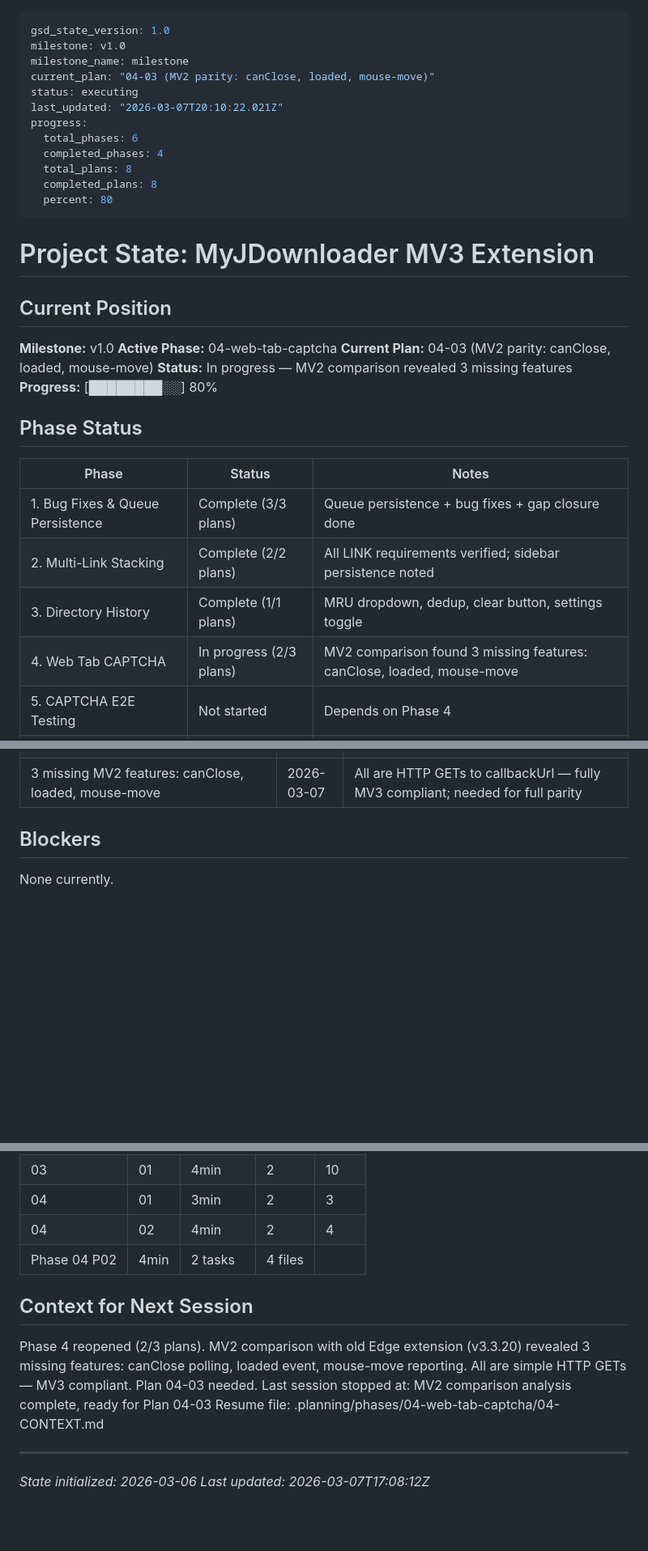
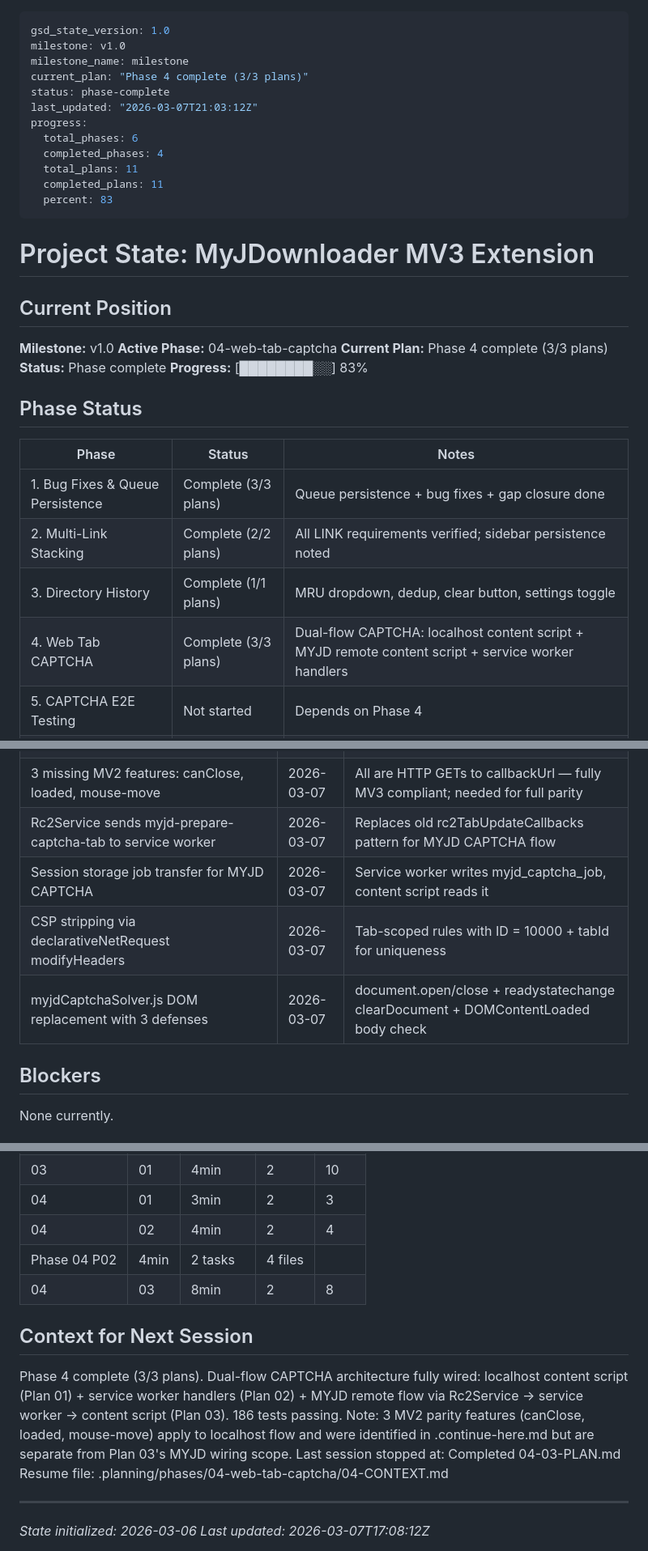
Before and after one commit to magnetgrouplabs/myjdownloader-extension-mv3, a Markdown page: .planning/STATE.md, 3 parts joined by grey strips. Shown at 81% size. Drawn GitHub-style; blank space fills up the shorter version.

Commit message:
docs(04-03): complete MYJD CAPTCHA flow wiring plan
- Create 04-03-SUMMARY.md with execution results
- Update STATE.md: phase 4 complete (3/3 plans), 186 tests
- Update ROADMAP.md: mark all Phase 4 plans complete

```diff
--- a/.planning/STATE.md
+++ b/.planning/STATE.md
@@ -2,15 +2,15 @@
 gsd_state_version: 1.0
 milestone: v1.0
 milestone_name: milestone
-current_plan: "04-03 (MV2 parity: canClose, loaded, mouse-move)"
-status: executing
-last_updated: "2026-03-07T20:10:22.021Z"
+current_plan: "Phase 4 complete (3/3 plans)"
+status: phase-complete
+last_updated: "2026-03-07T21:03:12Z"
 progress:
   total_phases: 6
   completed_phases: 4
-  total_plans: 8
-  completed_plans: 8
-  percent: 80
+  total_plans: 11
+  completed_plans: 11
+  percent: 83
 ---
 
 # Project State: MyJDownloader MV3 Extension
@@ -19,9 +19,9 @@ progress:
 
 **Milestone:** v1.0
 **Active Phase:** 04-web-tab-captcha
-**Current Plan:** 04-03 (MV2 parity: canClose, loaded, mouse-move)
-**Status:** In progress — MV2 comparison revealed 3 missing features
-**Progress:** [████████░░] 80%
+**Current Plan:** Phase 4 complete (3/3 plans)
+**Status:** Phase complete
+**Progress:** [████████░░] 83%
 
 ## Phase Status
 
@@ -30,7 +30,7 @@ progress:
 | 1. Bug Fixes & Queue Persistence | Complete (3/3 plans) | Queue persistence + bug fixes + gap closure done |
 | 2. Multi-Link Stacking | Complete (2/2 plans) | All LINK requirements verified; sidebar persistence noted |
 | 3. Directory History | Complete (1/1 plans) | MRU dropdown, dedup, clear button, settings toggle |
-| 4. Web Tab CAPTCHA | In progress (2/3 plans) | MV2 comparison found 3 missing features: canClose, loaded, mouse-move |
+| 4. Web Tab CAPTCHA | Complete (3/3 plans) | Dual-flow CAPTCHA: localhost content script + MYJD remote content script + service worker handlers |
 | 5. CAPTCHA E2E Testing | Not started | Depends on Phase 4 |
 | 6. MV3 Compliance Audit | Not started | Depends on all prior phases |
 
@@ -69,6 +69,10 @@ progress:
 | Remove captchaInProgress dedup guard | 2026-03-07 | Only needed for native helper double-sends; web tab flow uses content script |
 | Let JD page render CAPTCHA (no domain redirect) | 2026-03-07 | Old MV2 redirected to hoster domain + injected scripts (CSP violation); JD's own page works on localhost |
 | 3 missing MV2 features: canClose, loaded, mouse-move | 2026-03-07 | All are HTTP GETs to callbackUrl — fully MV3 compliant; needed for full parity |
+| Rc2Service sends myjd-prepare-captcha-tab to service worker | 2026-03-07 | Replaces old rc2TabUpdateCallbacks pattern for MYJD CAPTCHA flow |
+| Session storage job transfer for MYJD CAPTCHA | 2026-03-07 | Service worker writes myjd_captcha_job, content script reads it |
+| CSP stripping via declarativeNetRequest modifyHeaders | 2026-03-07 | Tab-scoped rules with ID = 10000 + tabId for uniqueness |
+| myjdCaptchaSolver.js DOM replacement with 3 defenses | 2026-03-07 | document.open/close + readystatechange clearDocument + DOMContentLoaded body check |
 
 ## Blockers
 
@@ -87,11 +91,12 @@ None currently.
 | 04 | 01 | 3min | 2 | 3 |
 | 04 | 02 | 4min | 2 | 4 |
 | Phase 04 P02 | 4min | 2 tasks | 4 files |
+| 04 | 03 | 8min | 2 | 8 |
 
 ## Context for Next Session
 
-Phase 4 reopened (2/3 plans). MV2 comparison with old Edge extension (v3.3.20) revealed 3 missing features: canClose polling, loaded event, mouse-move reporting. All are simple HTTP GETs — MV3 compliant. Plan 04-03 needed.
-Last session stopped at: MV2 comparison analysis complete, ready for Plan 04-03
+Phase 4 complete (3/3 plans). Dual-flow CAPTCHA architecture fully wired: localhost content script (Plan 01) + service worker handlers (Plan 02) + MYJD remote flow via Rc2Service -> service worker -> content script (Plan 03). 186 tests passing. Note: 3 MV2 parity features (canClose, loaded, mouse-move) apply to localhost flow and were identified in .continue-here.md but are separate from Plan 03's MYJD wiring scope.
+Last session stopped at: Completed 04-03-PLAN.md
 Resume file: .planning/phases/04-web-tab-captcha/04-CONTEXT.md
 
 ---
```
Also changed, not shown: .planning/ROADMAP.md (+5 -5 lines), 1 other file.
